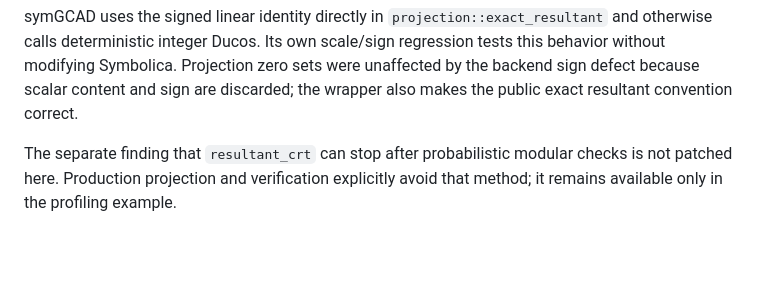
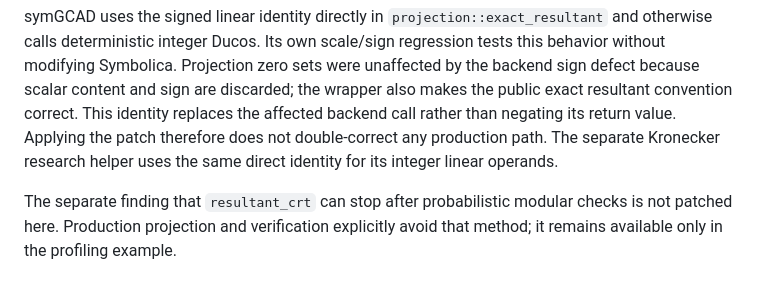
Before and after one commit to alphal00p/symGCAD, a Markdown page: patches/README.md, the part around the change. Drawn GitHub-style; blank space fills up the shorter version.

```diff
--- a/patches/README.md
+++ b/patches/README.md
@@ -37,6 +37,10 @@ and otherwise calls deterministic integer Ducos. Its own scale/sign regression
 tests this behavior without modifying Symbolica. Projection zero sets were
 unaffected by the backend sign defect because scalar content and sign are
 discarded; the wrapper also makes the public exact resultant convention correct.
+This identity replaces the affected backend call rather than negating its
+return value. Applying the patch therefore does not double-correct any
+production path. The separate Kronecker research helper uses the same direct
+identity for its integer linear operands.
 
 The separate finding that `resultant_crt` can stop after probabilistic modular
 checks is not patched here. Production projection and verification explicitly
```
Also changed, not shown: docs/SETUP.md (+3 -3 lines).
